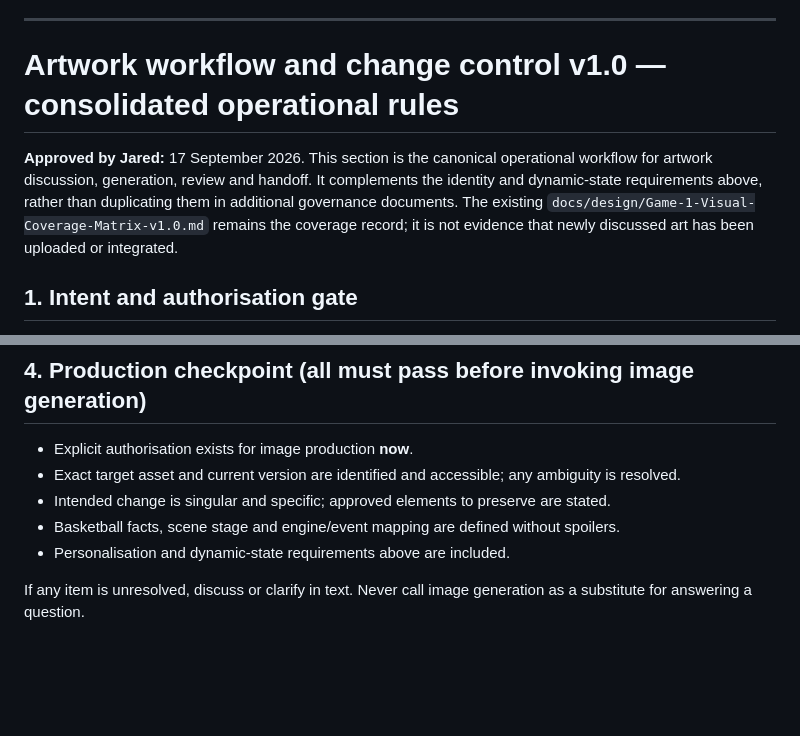
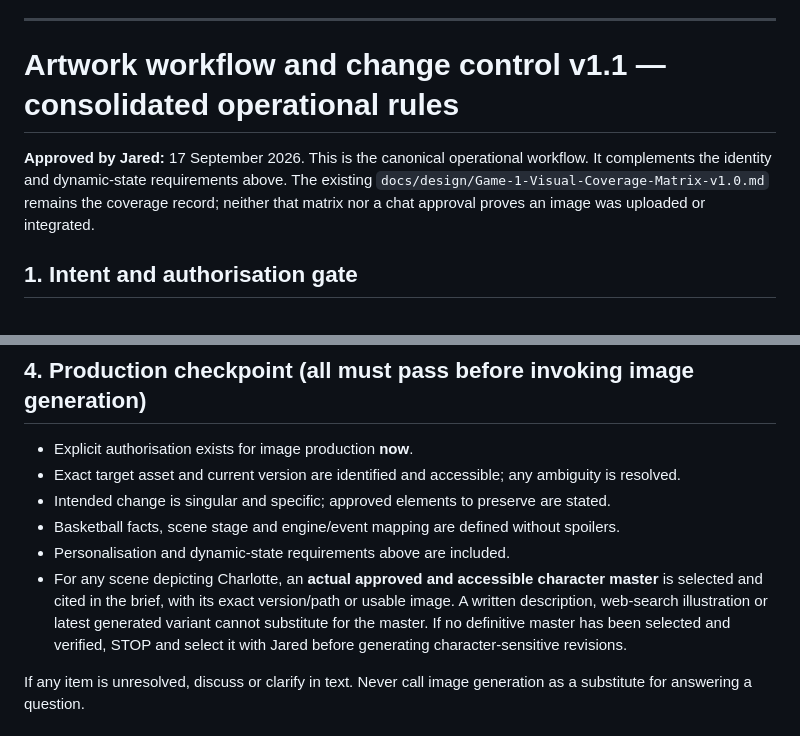
Before and after one commit to jaredlock1-ux/Charlottes-Basketball-World, a Markdown page: docs/design/artwork-production-and-qa-personalisation-rule.md, 2 parts joined by grey strips. GitHub-like rendering; blank space fills up the shorter version.

```diff
--- a/docs/design/artwork-production-and-qa-personalisation-rule.md
+++ b/docs/design/artwork-production-and-qa-personalisation-rule.md
@@ -40,9 +40,9 @@ Test the same integrated scene with at least two different child names and two d
 
 ---
 
-# Artwork workflow and change control v1.0 — consolidated operational rules
+# Artwork workflow and change control v1.1 — consolidated operational rules
 
-**Approved by Jared:** 17 September 2026. This section is the canonical operational workflow for artwork discussion, generation, review and handoff. It complements the identity and dynamic-state requirements above, rather than duplicating them in additional governance documents. The existing `docs/design/Game-1-Visual-Coverage-Matrix-v1.0.md` remains the coverage record; it is not evidence that newly discussed art has been uploaded or integrated.
+**Approved by Jared:** 17 September 2026. This is the canonical operational workflow. It complements the identity and dynamic-state requirements above. The existing `docs/design/Game-1-Visual-Coverage-Matrix-v1.0.md` remains the coverage record; neither that matrix nor a chat approval proves an image was uploaded or integrated.
 
 ## 1. Intent and authorisation gate
 
@@ -63,6 +63,7 @@ Write a one-objective change brief: what changes, what is frozen, game-state map
 - Intended change is singular and specific; approved elements to preserve are stated.
 - Basketball facts, scene stage and engine/event mapping are defined without spoilers.
 - Personalisation and dynamic-state requirements above are included.
+- For any scene depicting Charlotte, an **actual approved and accessible character master** is selected and cited in the brief, with its exact version/path or usable image. A written description, web-search illustration or latest generated variant cannot substitute for the master. If no definitive master has been selected and verified, STOP and select it with Jared before generating character-sensitive revisions.
 
 If any item is unresolved, discuss or clarify in text. Never call image generation as a substitute for answering a question.
 
```
Also changed, not shown: other parts of docs/design/artwork-production-and-qa-personalisation-rule.md (+14 -6 lines).
